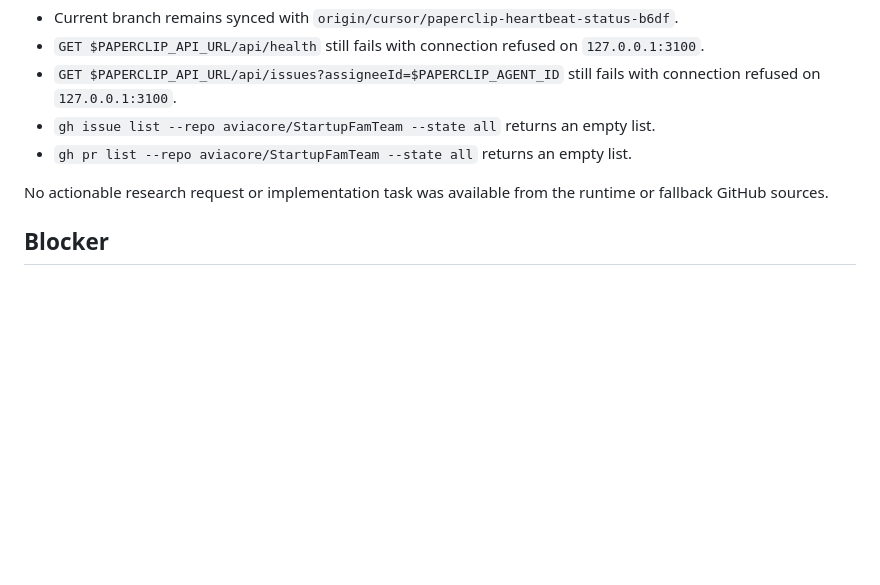
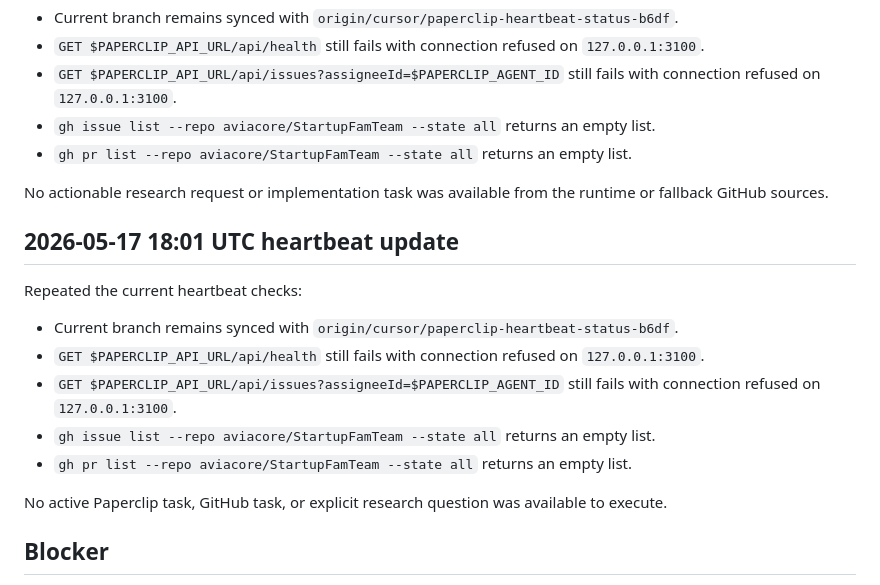
Before and after one commit to aviacore/StartupFamTeam, a Markdown page: docs/paperclip-heartbeat-status.md, the part around the change. Rendered like a GitHub page; blank space fills up the shorter version.

Commit message:
Record Paperclip 18:01 heartbeat
Co-authored-by: Sergey Kornilov <aviacore@users.noreply.github.com>

```diff
--- a/docs/paperclip-heartbeat-status.md
+++ b/docs/paperclip-heartbeat-status.md
@@ -95,6 +95,23 @@ Repeated the current heartbeat checks:
 No actionable research request or implementation task was available from the
 runtime or fallback GitHub sources.
 
+## 2026-05-17 18:01 UTC heartbeat update
+
+Repeated the current heartbeat checks:
+
+- Current branch remains synced with
+  `origin/cursor/paperclip-heartbeat-status-b6df`.
+- `GET $PAPERCLIP_API_URL/api/health` still fails with connection refused on
+  `127.0.0.1:3100`.
+- `GET $PAPERCLIP_API_URL/api/issues?assigneeId=$PAPERCLIP_AGENT_ID` still fails
+  with connection refused on `127.0.0.1:3100`.
+- `gh issue list --repo aviacore/StartupFamTeam --state all` returns an empty
+  list.
+- `gh pr list --repo aviacore/StartupFamTeam --state all` returns an empty list.
+
+No active Paperclip task, GitHub task, or explicit research question was available
+to execute.
+
 ## Blocker
 
 Continuation is blocked until the Paperclip API/runtime is reachable or an explicit
```
